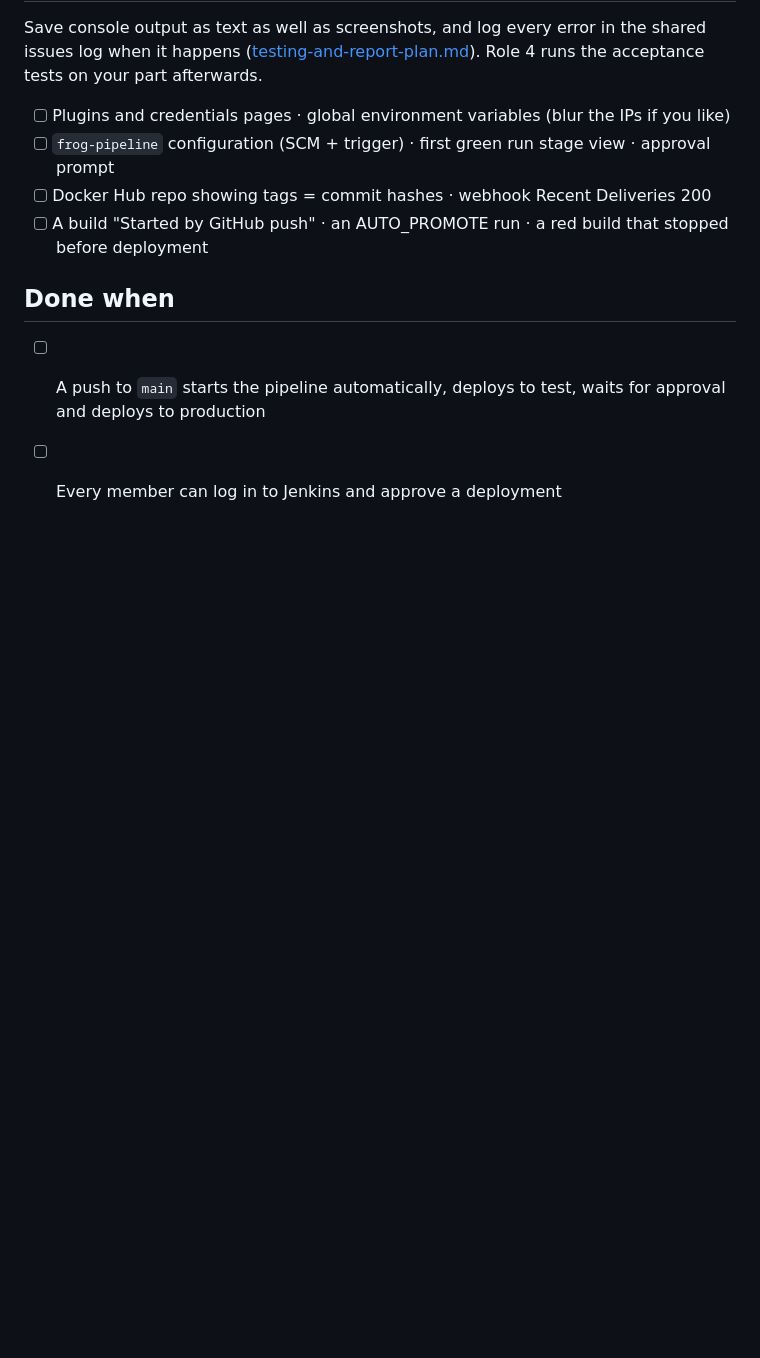
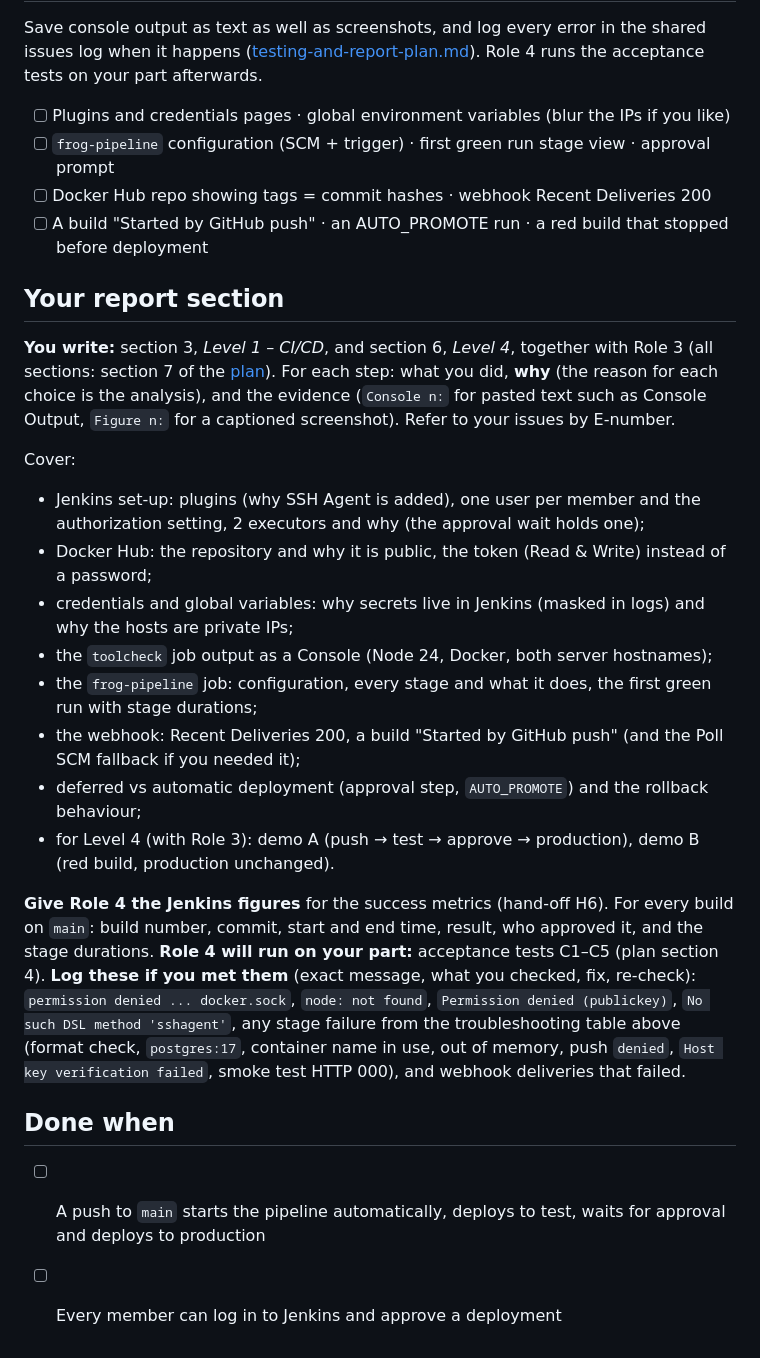
Before and after one commit to Nguyenstudent/COS40006, a Markdown page: group-project/role-2-cicd-pipeline.md, the part around the change. Rendered like a GitHub page; blank space fills up the shorter version.

```diff
--- a/group-project/role-2-cicd-pipeline.md
+++ b/group-project/role-2-cicd-pipeline.md
@@ -163,6 +163,32 @@ Save console output as text as well as screenshots, and log every error in the s
 - [ ] Docker Hub repo showing tags = commit hashes · webhook Recent Deliveries 200
 - [ ] A build "Started by GitHub push" · an AUTO_PROMOTE run · a red build that stopped before deployment
 
+## Your report section
+
+**You write:** section 3, *Level 1 – CI/CD*, and section 6, *Level 4*, together with Role 3 (all sections: section 7
+of the [plan](testing-and-report-plan.md)). For each step: what you did, **why** (the reason for each choice is the
+analysis), and the evidence (`Console n:` for pasted text such as Console Output, `Figure n:` for a captioned
+screenshot). Refer to your issues by E-number.
+
+Cover:
+- Jenkins set-up: plugins (why SSH Agent is added), one user per member and the authorization setting, 2 executors
+  and why (the approval wait holds one);
+- Docker Hub: the repository and why it is public, the token (Read & Write) instead of a password;
+- credentials and global variables: why secrets live in Jenkins (masked in logs) and why the hosts are private IPs;
+- the `toolcheck` job output as a Console (Node 24, Docker, both server hostnames);
+- the `frog-pipeline` job: configuration, every stage and what it does, the first green run with stage durations;
+- the webhook: Recent Deliveries 200, a build "Started by GitHub push" (and the Poll SCM fallback if you needed it);
+- deferred vs automatic deployment (approval step, `AUTO_PROMOTE`) and the rollback behaviour;
+- for Level 4 (with Role 3): demo A (push → test → approve → production), demo B (red build, production unchanged).
+
+**Give Role 4 the Jenkins figures** for the success metrics (hand-off H6). For every build on `main`: build number,
+commit, start and end time, result, who approved it, and the stage durations.
+**Role 4 will run on your part:** acceptance tests C1–C5 (plan section 4).
+**Log these if you met them** (exact message, what you checked, fix, re-check): `permission denied ... docker.sock`,
+`node: not found`, `Permission denied (publickey)`, `No such DSL method 'sshagent'`, any stage failure from the
+troubleshooting table above (format check, `postgres:17`, container name in use, out of memory, push `denied`,
+`Host key verification failed`, smoke test HTTP 000), and webhook deliveries that failed.
+
 ## Done when
 
 - [ ] A push to `main` starts the pipeline automatically, deploys to test, waits for approval and deploys to production
```
Also changed, not shown: group-project/role-1-infrastructure.md (+26 -0 lines), group-project/role-3-application-testing.md (+24 -0 lines).
